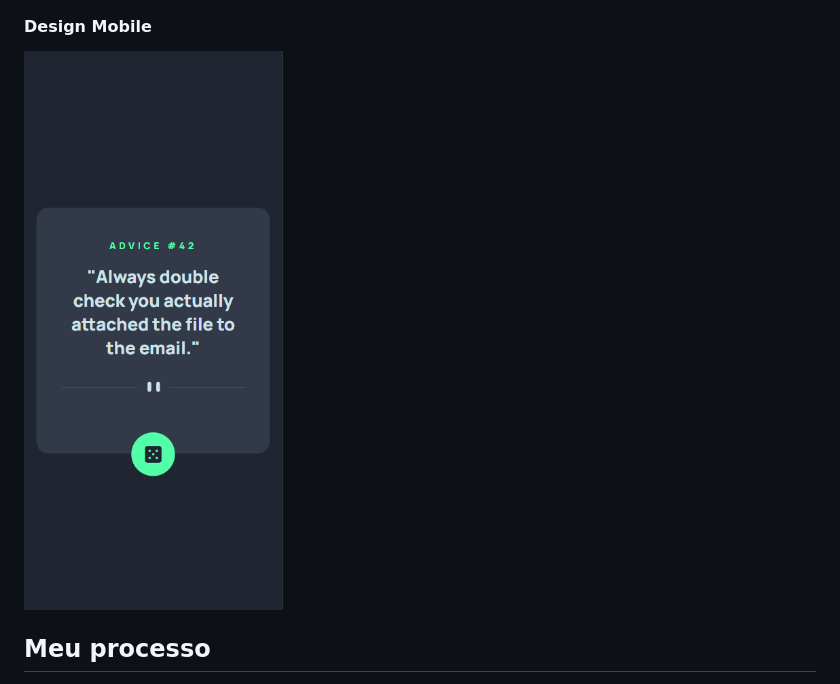
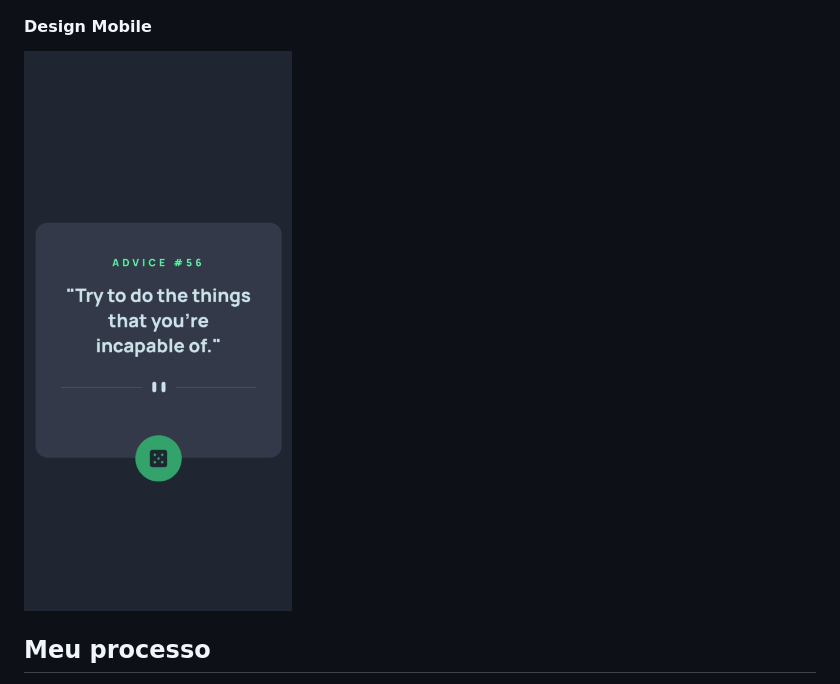
Before and after one commit to itsdavss/gerador-de-conselhos, a Markdown page: README.md, the part around the change. Drawn GitHub-style; pictures changed too: design/mobile-animation.gif (added).

Commit message:
alteração imagem mobile para gif

```diff
--- a/README.md
+++ b/README.md
@@ -24,7 +24,7 @@ Este site é um gerador de conselhos aleatórios. Toda vez que você clicar no b
 ![Design do site](design/desktop-animation.gif)
 
 #### Design Mobile
-![Design do site](design/design-mobile.png)
+![Design do site](design/mobile-animation.gif)
 
 ## Meu processo
 
```
